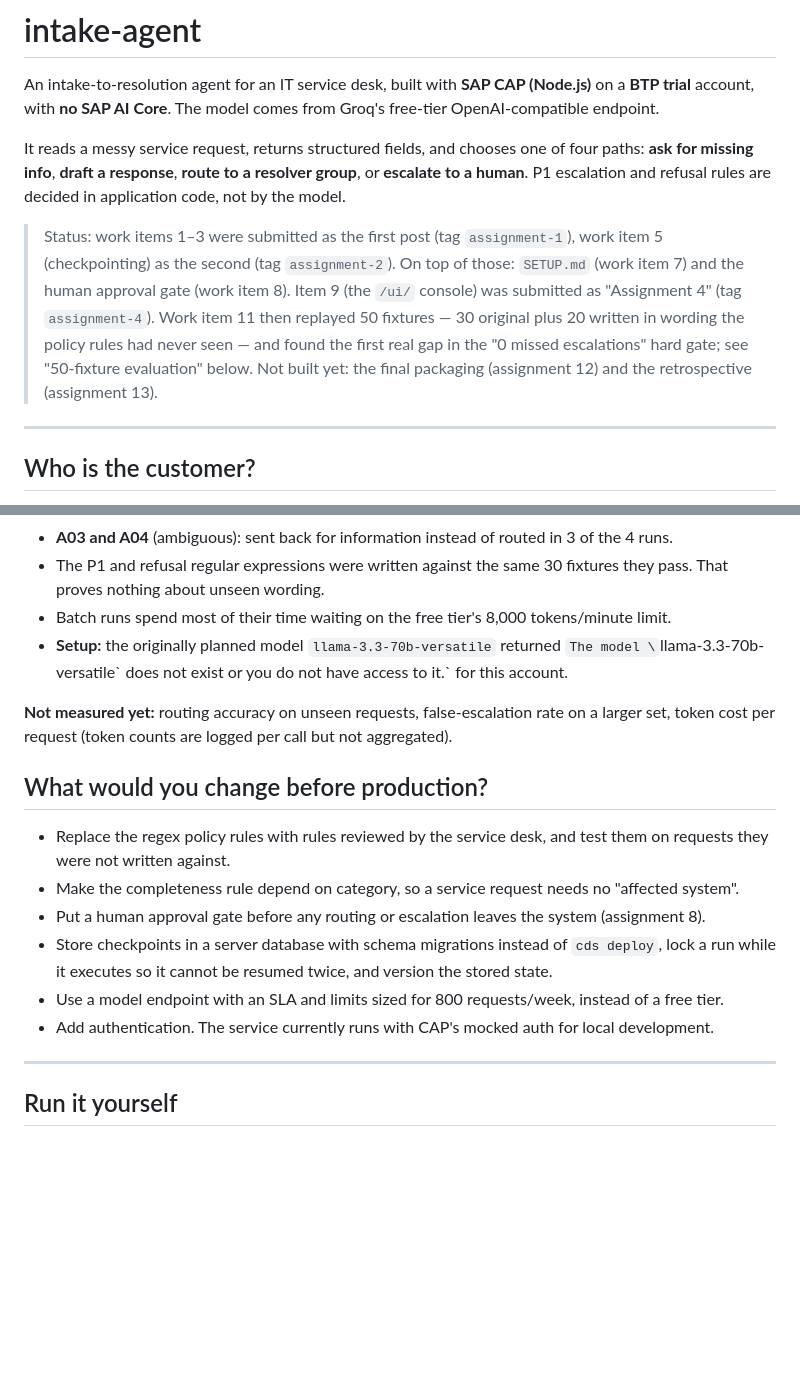
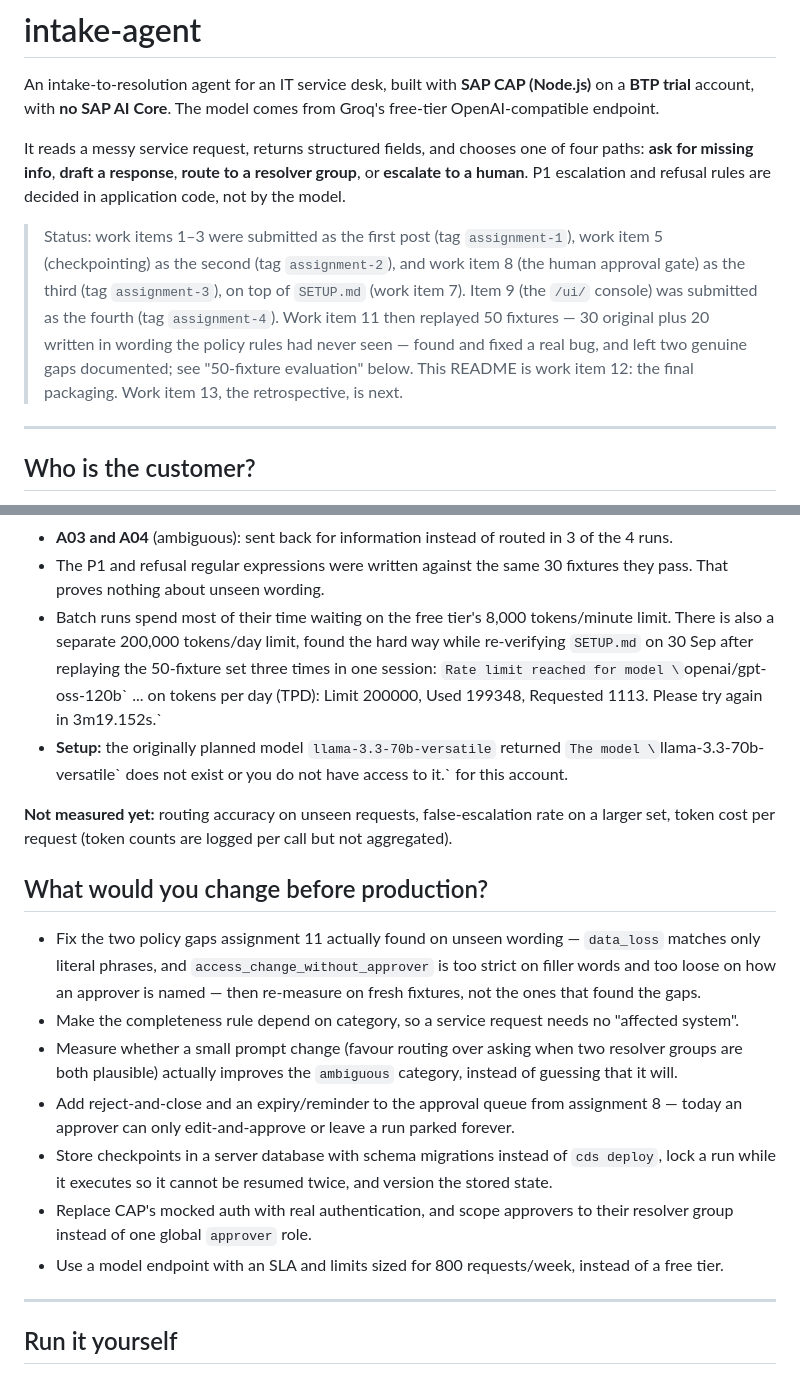
Before and after one commit to toan-icg26/intake-agent, a Markdown page: README.md, 2 parts joined by grey strips. GitHub-like rendering; blank space fills up the shorter version.

```diff
--- a/README.md
+++ b/README.md
@@ -4,9 +4,9 @@ An intake-to-resolution agent for an IT service desk, built with **SAP CAP (Node
 
 It reads a messy service request, returns structured fields, and chooses one of four paths: **ask for missing info**, **draft a response**, **route to a resolver group**, or **escalate to a human**. P1 escalation and refusal rules are decided in application code, not by the model.
 
-> Status: work items 1–3 were submitted as the first post (tag `assignment-1`), work item 5 (checkpointing) as the second (tag `assignment-2`). On top of those: `SETUP.md` (work item 7) and the human approval gate (work item 8).
-> Item 9 (the `/ui/` console) was submitted as "Assignment 4" (tag `assignment-4`). Work item 11 then replayed 50 fixtures — 30 original plus 20 written in wording the policy rules had never seen — and found the first real gap in the "0 missed escalations" hard gate; see "50-fixture evaluation" below.
-> Not built yet: the final packaging (assignment 12) and the retrospective (assignment 13).
+> Status: work items 1–3 were submitted as the first post (tag `assignment-1`), work item 5 (checkpointing) as the second (tag `assignment-2`), and work item 8 (the human approval gate) as the third (tag `assignment-3`), on top of `SETUP.md` (work item 7).
+> Item 9 (the `/ui/` console) was submitted as the fourth (tag `assignment-4`). Work item 11 then replayed 50 fixtures — 30 original plus 20 written in wording the policy rules had never seen — found and fixed a real bug, and left two genuine gaps documented; see "50-fixture evaluation" below.
+> This README is work item 12: the final packaging. Work item 13, the retrospective, is next.
 
 ---
 
@@ -264,19 +264,20 @@ The five graph runs, in order: `intake-final-2026-09-15T07-42-29-984Z.json`, `in
 - **A01** (ambiguous "Connection refused" from home): the model asks for more information instead of routing. This happened in all 4 runs.
 - **A03 and A04** (ambiguous): sent back for information instead of routed in 3 of the 4 runs.
 - The P1 and refusal regular expressions were written against the same 30 fixtures they pass. That proves nothing about unseen wording.
-- Batch runs spend most of their time waiting on the free tier's 8,000 tokens/minute limit.
+- Batch runs spend most of their time waiting on the free tier's 8,000 tokens/minute limit. There is also a separate 200,000 tokens/day limit, found the hard way while re-verifying `SETUP.md` on 30 Sep after replaying the 50-fixture set three times in one session: `Rate limit reached for model \`openai/gpt-oss-120b\` ... on tokens per day (TPD): Limit 200000, Used 199348, Requested 1113. Please try again in 3m19.152s.`
 - **Setup:** the originally planned model `llama-3.3-70b-versatile` returned `The model \`llama-3.3-70b-versatile\` does not exist or you do not have access to it.` for this account.
 
 **Not measured yet:** routing accuracy on unseen requests, false-escalation rate on a larger set, token cost per request (token counts are logged per call but not aggregated).
 
 ## What would you change before production?
 
-- Replace the regex policy rules with rules reviewed by the service desk, and test them on requests they were not written against.
+- Fix the two policy gaps assignment 11 actually found on unseen wording — `data_loss` matches only literal phrases, and `access_change_without_approver` is too strict on filler words and too loose on how an approver is named — then re-measure on fresh fixtures, not the ones that found the gaps.
 - Make the completeness rule depend on category, so a service request needs no "affected system".
-- Put a human approval gate before any routing or escalation leaves the system (assignment 8).
+- Measure whether a small prompt change (favour routing over asking when two resolver groups are both plausible) actually improves the `ambiguous` category, instead of guessing that it will.
+- Add reject-and-close and an expiry/reminder to the approval queue from assignment 8 — today an approver can only edit-and-approve or leave a run parked forever.
 - Store checkpoints in a server database with schema migrations instead of `cds deploy`, lock a run while it executes so it cannot be resumed twice, and version the stored state.
+- Replace CAP's mocked auth with real authentication, and scope approvers to their resolver group instead of one global `approver` role.
 - Use a model endpoint with an SLA and limits sized for 800 requests/week, instead of a free tier.
-- Add authentication. The service currently runs with CAP's mocked auth for local development.
 
 ---
 
```
Also changed, not shown: SETUP.md (+19 -10 lines).
